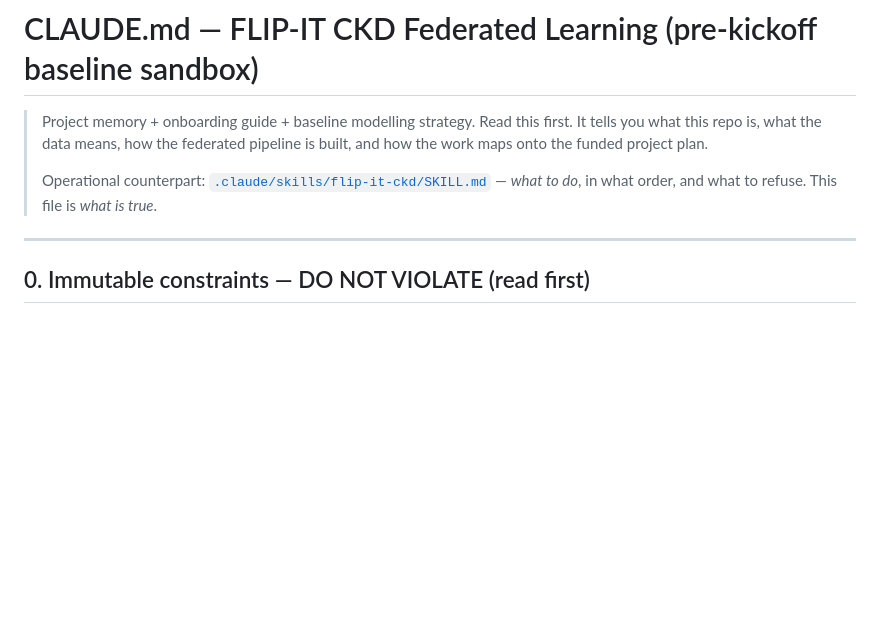
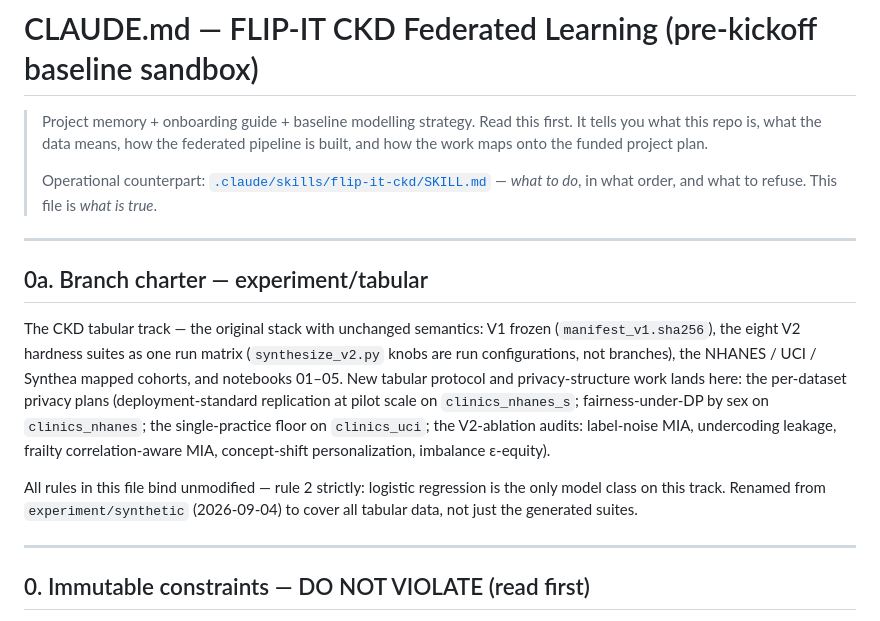
Before and after one commit to andytai7/FL-CKD-Flower, a Markdown page: CLAUDE.md, the part around the change. Drawn GitHub-style; blank space fills up the shorter version.

Commit message:
experiment/tabular: branch charter in CLAUDE.md (renamed from experiment/synthetic)

```diff
--- a/CLAUDE.md
+++ b/CLAUDE.md
@@ -6,6 +6,23 @@
 >
 > Operational counterpart: [`.claude/skills/flip-it-ckd/SKILL.md`](.claude/skills/flip-it-ckd/SKILL.md)
 > — *what to do*, in what order, and what to refuse. This file is *what is true*.
+
+---
+
+## 0a. Branch charter — experiment/tabular
+
+The CKD tabular track — the original stack with unchanged semantics: V1 frozen
+(`manifest_v1.sha256`), the eight V2 hardness suites as one run matrix (`synthesize_v2.py`
+knobs are run configurations, not branches), the NHANES / UCI / Synthea mapped cohorts, and
+notebooks 01–05. New tabular protocol and privacy-structure work lands here: the per-dataset
+privacy plans (deployment-standard replication at pilot scale on `clinics_nhanes_s`;
+fairness-under-DP by sex on `clinics_nhanes`; the single-practice floor on `clinics_uci`; the
+V2-ablation audits: label-noise MIA, undercoding leakage, frailty correlation-aware MIA,
+concept-shift personalization, imbalance ε-equity).
+
+All rules in this file bind unmodified — rule 2 strictly: logistic regression is the only model
+class on this track. Renamed from `experiment/synthetic` (2026-09-04) to cover all tabular data,
+not just the generated suites.
 
 ---
 
```
